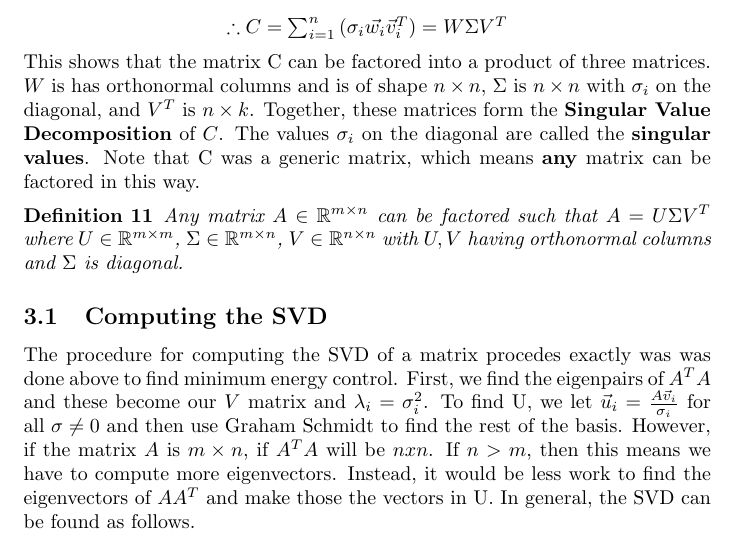
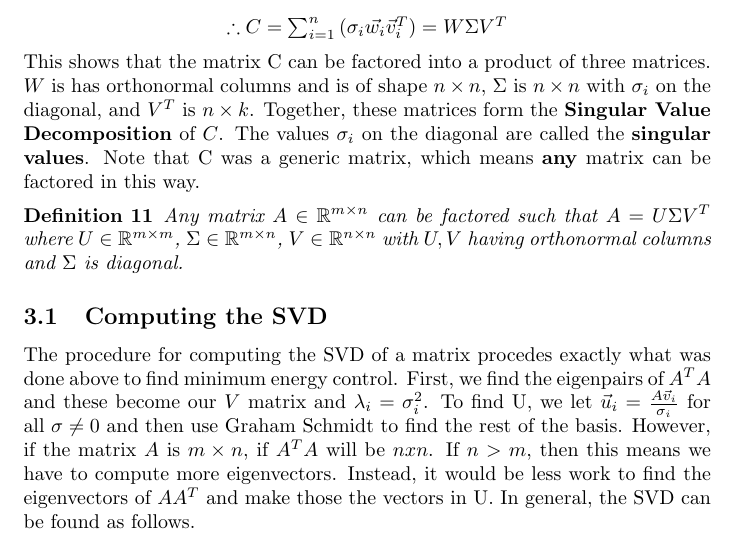
Before and after one commit to aparande/BerkeleyNotes, a LaTeX document (16B/guide.tex): part of page 17 of 21, cut so that both start at the same text. Compiled offline with pdfLaTeX.

Commit message:
Grammatical error

```diff
--- a/16B/guide.tex
+++ b/16B/guide.tex
@@ -867,7 +867,7 @@ Together, these matrices form the \textbf{Singular Value Decomposition} of $C$.
 \end{definition}
 
 \subsection{Computing the SVD}
-The procedure for computing the SVD of a matrix procedes exactly was was done above to find minimum energy control.
+The procedure for computing the SVD of a matrix procedes exactly what was done above to find minimum energy control.
 First, we find the eigenpairs of $A^TA$ and these become our $V$ matrix and $\lambda_i=\sigma_i^2$. To find U, we let $\vec{u}_i=\frac{A\vec{v}_i}{\sigma_i}$ for all $\sigma \ne 0$ and then use Graham Schmidt to find the rest of the basis.
 However, if the matrix $A$ is $m \times n$, if $A^TA$ will be $n x n$. If $n > m$, then this means we have to compute more eigenvectors. Instead, it would be less work to find the eigenvectors of $AA^T$ and make those the vectors in U.
 In general, the SVD can be found as follows.
```
Also changed, not shown: 16B/guide.pdf.
